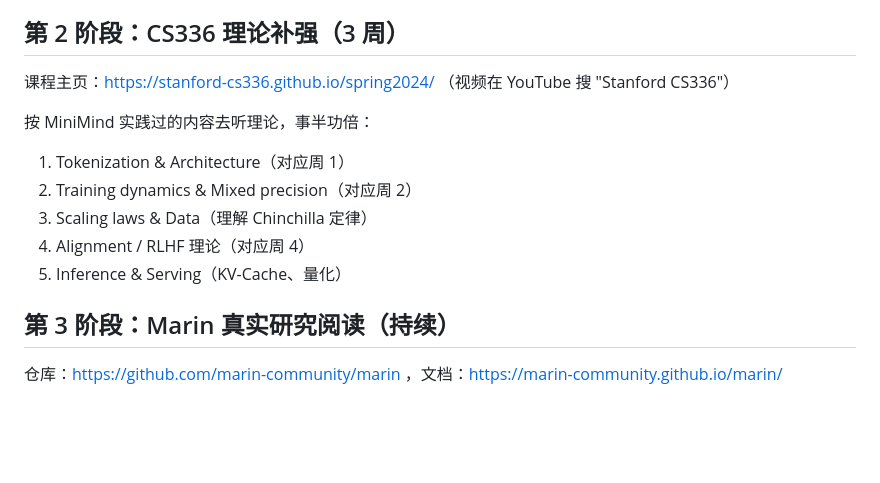
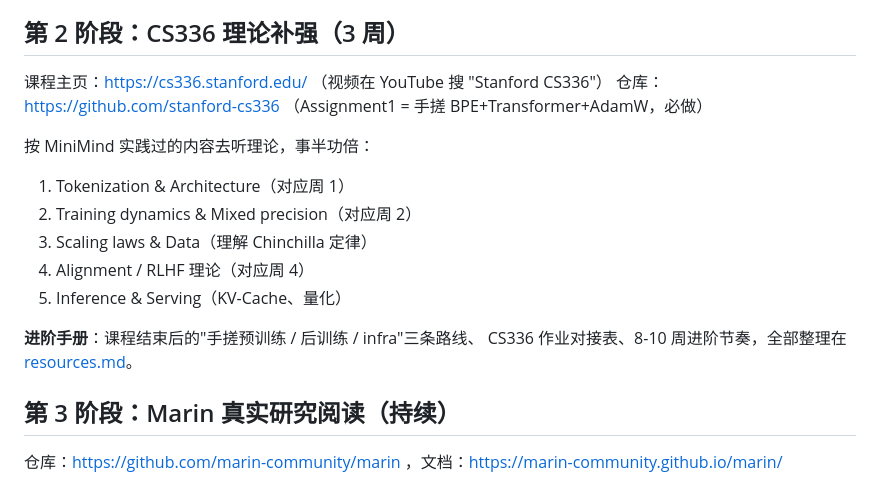
Before and after one commit to hardenbai/llm-training-course, a Markdown page: README.md, the part around the change. Rendered like a GitHub page; blank space fills up the shorter version.

Commit message:
add resources.md: hand-build roadmap for pretraining/post-training/infra (CS336, nanoGPT, TinyZero, GPU MODE, nano-vLLM...)

```diff
--- a/README.md
+++ b/README.md
@@ -57,7 +57,8 @@
 
 ## 第 2 阶段：CS336 理论补强（3 周）
 
-课程主页：https://stanford-cs336.github.io/spring2024/ （视频在 YouTube 搜 "Stanford CS336"）
+课程主页：https://cs336.stanford.edu/ （视频在 YouTube 搜 "Stanford CS336"）
+仓库：https://github.com/stanford-cs336 （Assignment1 = 手搓 BPE+Transformer+AdamW，必做）
 
 按 MiniMind 实践过的内容去听理论，事半功倍：
 1. Tokenization & Architecture（对应周 1）
@@ -65,6 +66,9 @@
 3. Scaling laws & Data（理解 Chinchilla 定律）
 4. Alignment / RLHF 理论（对应周 4）
 5. Inference & Serving（KV-Cache、量化）
+
+**进阶手册**：课程结束后的"手搓预训练 / 后训练 / infra"三条路线、
+CS336 作业对接表、8-10 周进阶节奏，全部整理在 [resources.md](resources.md)。
 
 ## 第 3 阶段：Marin 真实研究阅读（持续）
 
```
Also changed, not shown: resources.md (added, +160 -0 lines).
